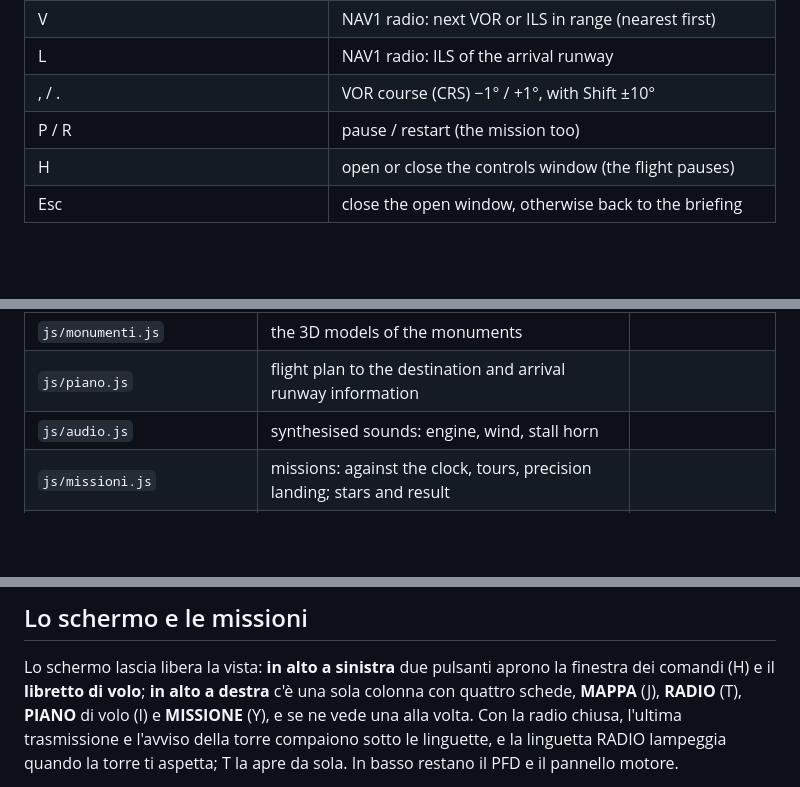
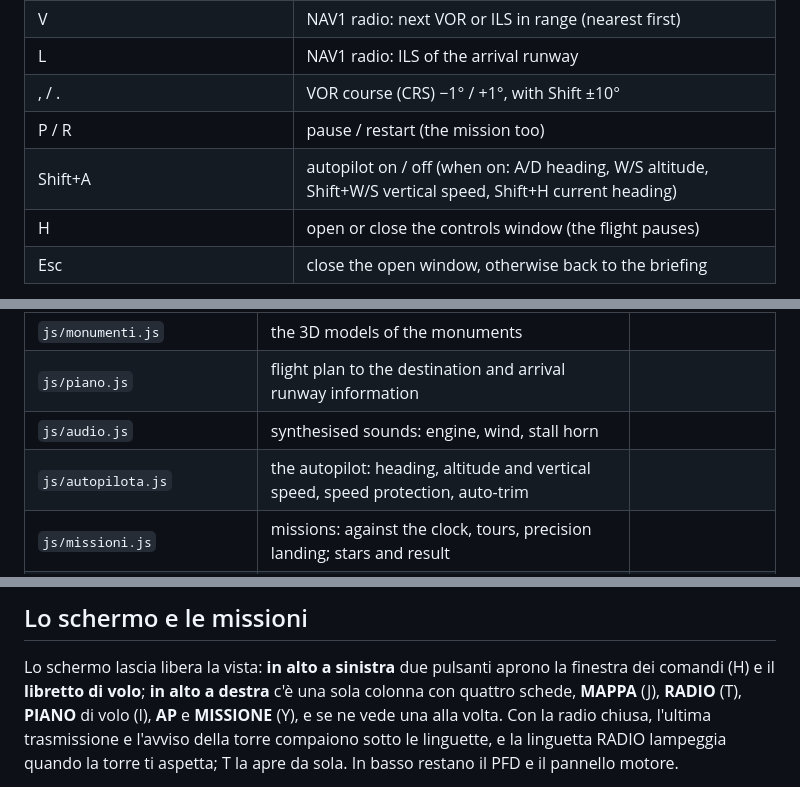
Before and after one commit to massimilianopetra/flightsimulator, a Markdown page: README.md, 3 parts joined by grey strips. GitHub-like rendering; blank space fills up the shorter version.

```diff
--- a/README.md
+++ b/README.md
@@ -115,6 +115,7 @@ To work on it with VS Code the *Live Server* extension is fine too.
 | L | NAV1 radio: ILS of the arrival runway |
 | , / . | VOR course (CRS) −1° / +1°, with Shift ±10° |
 | P / R | pause / restart (the mission too) |
+| Shift+A | autopilot on / off (when on: A/D heading, W/S altitude, Shift+W/S vertical speed, Shift+H current heading) |
 | H | open or close the controls window (the flight pauses) |
 | Esc | close the open window, otherwise back to the briefing |
 
@@ -300,6 +315,7 @@ The site needs no build step: it is made of static files.
 | `js/monumenti.js` | the 3D models of the monuments | |
 | `js/piano.js` | flight plan to the destination and arrival runway information | |
 | `js/audio.js` | synthesised sounds: engine, wind, stall horn | |
+| `js/autopilota.js` | the autopilot: heading, altitude and vertical speed, speed protection, auto-trim | |
 | `js/missioni.js` | missions: against the clock, tours, precision landing; stars and result | |
 | `js/libretto.js` | the logbook: every flight saved in the browser, totals and records | |
 | `js/main.js` | ties everything together: controls, cameras, messages, main loop | |
@@ -646,7 +663,7 @@ virosbandometro, la navigazione VOR e ILS e le emergenze:
 
 Lo schermo lascia libera la vista: **in alto a sinistra** due pulsanti aprono la finestra dei comandi (H)
 e il **libretto di volo**; **in alto a destra** c'è una sola colonna con quattro schede, **MAPPA** (J),
-**RADIO** (T), **PIANO** di volo (I) e **MISSIONE** (Y), e se ne vede una alla volta. Con la radio
+**RADIO** (T), **PIANO** di volo (I), **AP** e **MISSIONE** (Y), e se ne vede una alla volta. Con la radio
 chiusa, l'ultima trasmissione e l'avviso della torre compaiono sotto le linguette, e la linguetta RADIO
 lampeggia quando la torre ti aspetta; T la apre da sola. In basso restano il PFD e il pannello motore.
 
```
Also changed, not shown: other parts of README.md (+30 -1 lines), istruzioni/ap-pfd.png (added), istruzioni/ap-scheda.png (added), 10 other files.
